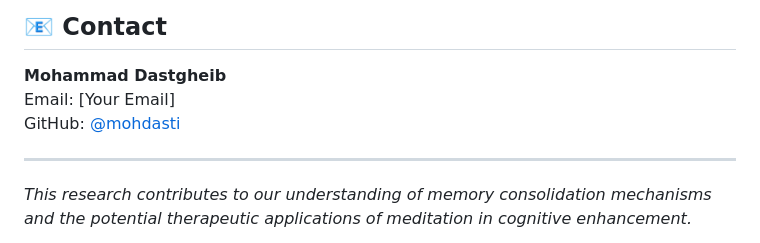
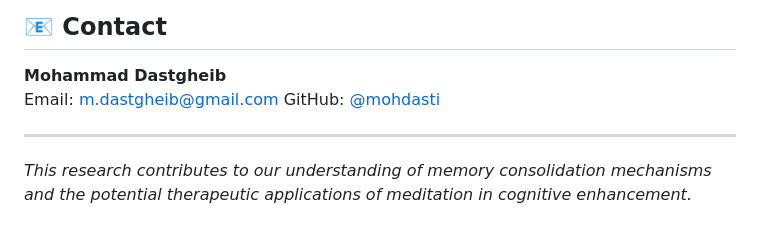
Before and after one commit to mohdasti/Queens-Thesis, a Markdown page: README.md, the part around the change. GitHub-like rendering.

```diff
--- a/README.md
+++ b/README.md
@@ -107,7 +107,7 @@ This is a completed thesis project. For questions or clarifications, please open
 ## 📧 Contact
 
 **Mohammad Dastgheib**
-Email: [Your Email]
+Email: m.dastgheib@gmail.com
 GitHub: [@mohdasti](https://github.com/mohdasti)
 
 ---
```
